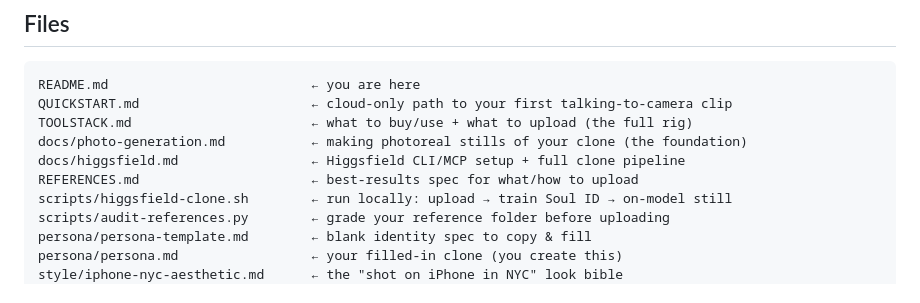
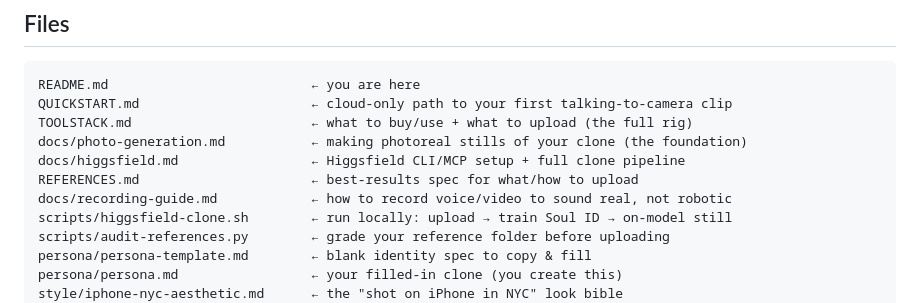
Before and after one commit to ips-inc/ClaudeCode, a Markdown page: README.md, the part around the change. Drawn GitHub-style.

```diff
--- a/README.md
+++ b/README.md
@@ -69,6 +69,7 @@ TOOLSTACK.md                       ← what to buy/use + what to upload (the ful
 docs/photo-generation.md           ← making photoreal stills of your clone (the foundation)
 docs/higgsfield.md                 ← Higgsfield CLI/MCP setup + full clone pipeline
 REFERENCES.md                      ← best-results spec for what/how to upload
+docs/recording-guide.md            ← how to record voice/video to sound real, not robotic
 scripts/higgsfield-clone.sh        ← run locally: upload → train Soul ID → on-model still
 scripts/audit-references.py        ← grade your reference folder before uploading
 persona/persona-template.md        ← blank identity spec to copy & fill
```
Also changed, not shown: docs/recording-guide.md (added, +91 -0 lines), persona/persona.md (+1 -1 lines).
